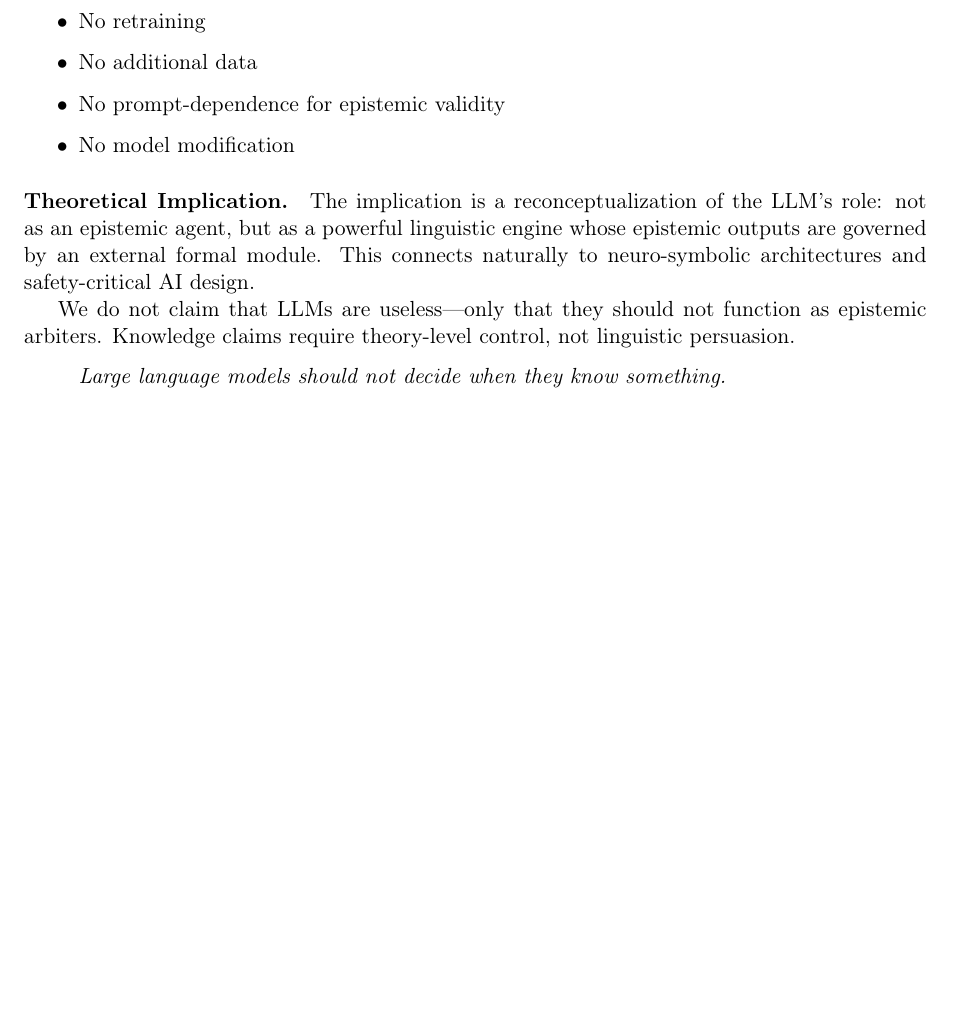
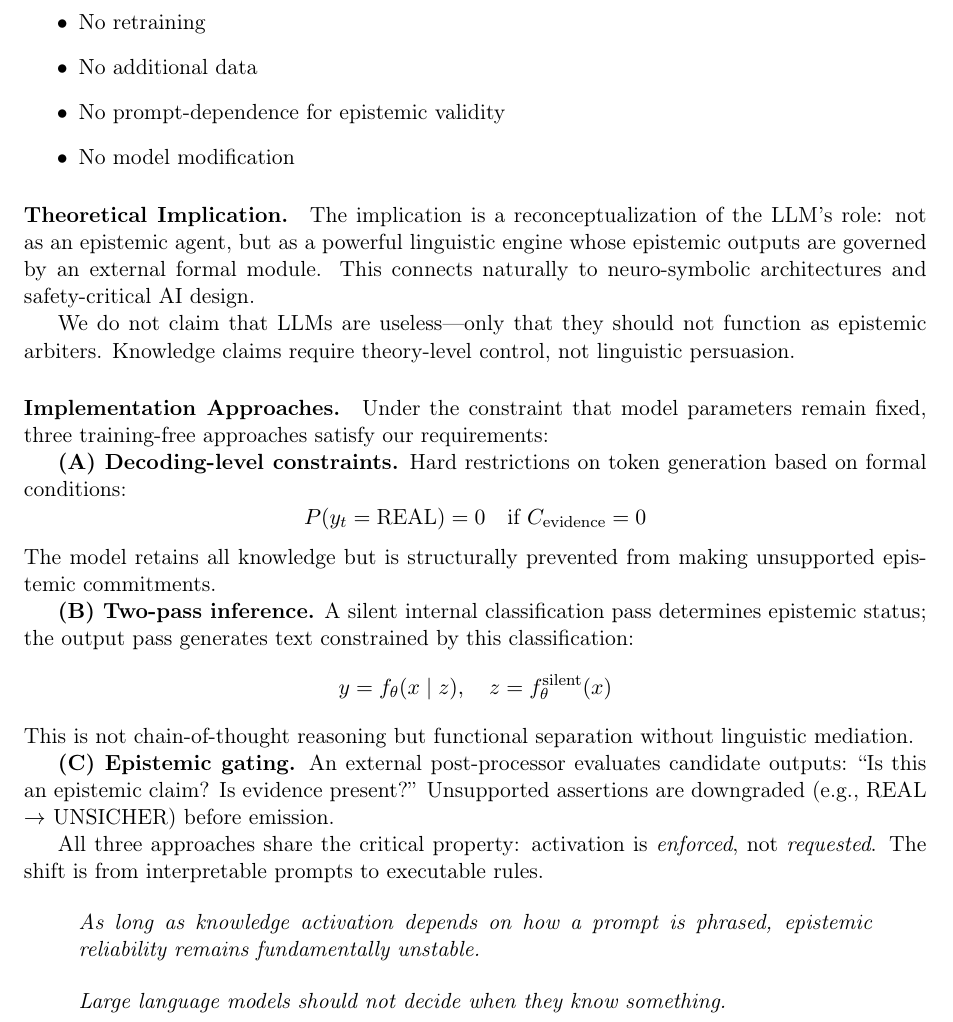
Before and after one commit to gerhardfehr/beatrix_api, a LaTeX paper (latex/papers/ESL_Paper_Main.tex): part of page 9 of 19, cut so that both start at the same text, the shorter picture padded with empty space. Compiled offline with pdfLaTeX.

Commit message:
Add training-free implementation approaches to §7.6
Three concrete realization methods (all training-free, prompt-invariant):

(A) Decoding-level constraints:
    P(y_t = REAL) = 0 if C_evidence = 0
    → Hard token restrictions based on formal conditions

(B) Two-pass inference:
    y = f_θ(x | z), z = f_θ^silent(x)
    → Silent classification pass constrains output pass
    → Not CoT, but functional separation

(C) Epistemic gating:
    → External post-processor evaluates claims
    → Downgrades unsupported assertions (REAL → UNSICHER)

Key insight: Activation must be ENFORCED, not REQUESTED
→ Shift from interpretable prompts to executable rules

New one-liner:
"As long as knowledge activation depends on how a prompt is phrased,
 epistemic reliability remains fundamentally unstable."

```diff
--- a/latex/papers/ESL_Paper_Main.tex
+++ b/latex/papers/ESL_Paper_Main.tex
@@ -407,6 +407,29 @@ The implication is a reconceptualization of the LLM's role: not as an epistemic
 
 We do not claim that LLMs are useless---only that they should not function as epistemic arbiters. Knowledge claims require theory-level control, not linguistic persuasion.
 
+\paragraph{Implementation Approaches.}
+Under the constraint that model parameters remain fixed, three training-free approaches satisfy our requirements:
+
+\textbf{(A) Decoding-level constraints.} Hard restrictions on token generation based on formal conditions:
+\[
+P(y_t = \text{REAL}) = 0 \quad \text{if } C_{\text{evidence}} = 0
+\]
+The model retains all knowledge but is structurally prevented from making unsupported epistemic commitments.
+
+\textbf{(B) Two-pass inference.} A silent internal classification pass determines epistemic status; the output pass generates text constrained by this classification:
+\[
+y = f_\theta(x \mid z), \quad z = f_\theta^{\text{silent}}(x)
+\]
+This is not chain-of-thought reasoning but functional separation without linguistic mediation.
+
+\textbf{(C) Epistemic gating.} An external post-processor evaluates candidate outputs: ``Is this an epistemic claim? Is evidence present?'' Unsupported assertions are downgraded (e.g., REAL $\rightarrow$ UNSICHER) before emission.
+
+All three approaches share the critical property: activation is \emph{enforced}, not \emph{requested}. The shift is from interpretable prompts to executable rules.
+
+\begin{quote}
+\textit{As long as knowledge activation depends on how a prompt is phrased, epistemic reliability remains fundamentally unstable.}
+\end{quote}
+
 \begin{quote}
 \textit{Large language models should not decide when they know something.}
 \end{quote}
```
